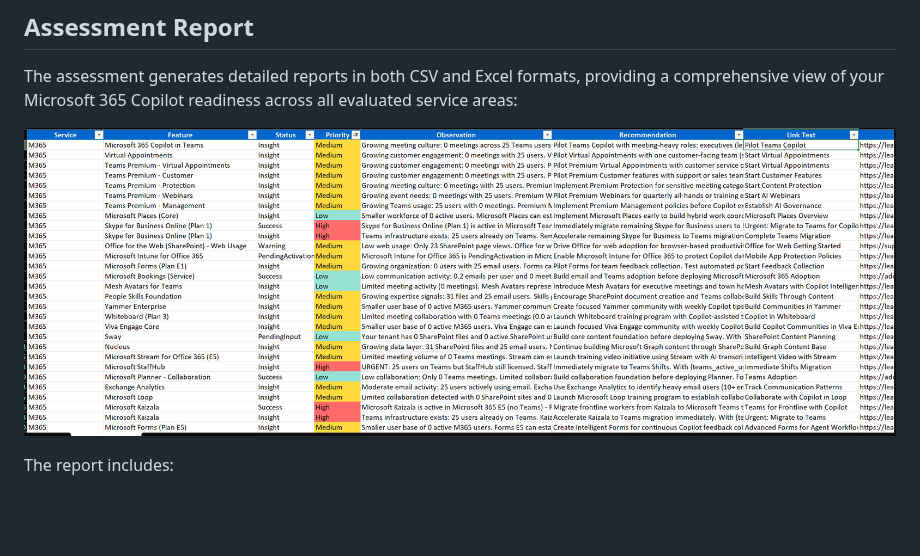
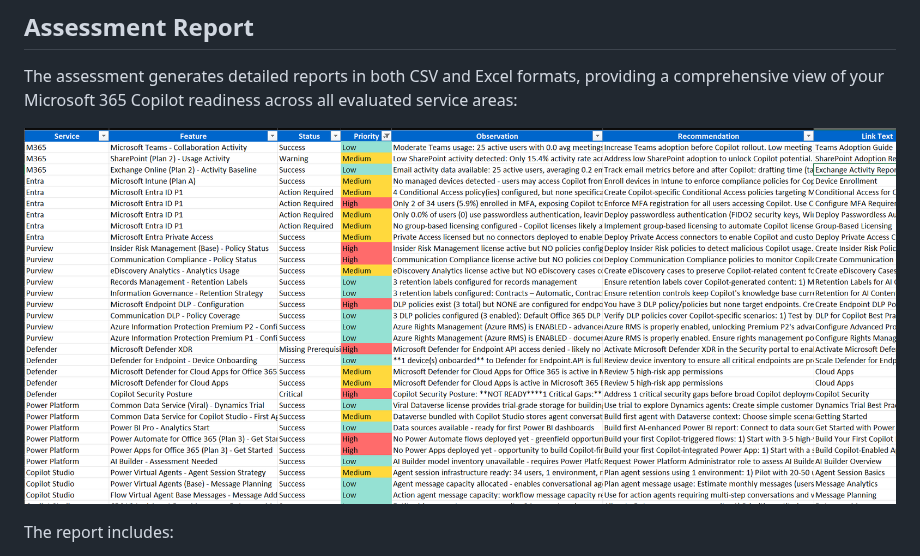
Before and after one commit to microsoft/m365-copilot-automated-readiness-assessment, a Markdown page: README.md, the part around the change. Rendered like a GitHub page; pictures changed too: Media/ReportOutput2.png (added); blank space fills up the shorter version.

```diff
--- a/README.md
+++ b/README.md
@@ -69,7 +69,7 @@ There are multiple design area evaluations implemented in Automated Readiness As
 
 The assessment generates detailed reports in both CSV and Excel formats, providing a comprehensive view of your Microsoft 365 Copilot readiness across all evaluated service areas:
 
-![Assessment Report Output](Media/ReportOutput.png)
+![Assessment Report Output](Media/ReportOutput2.png)
 
 The report includes:
 - **Service Area**: M365, Entra, Defender, Purview, Power Platform, or Copilot Studio
```
